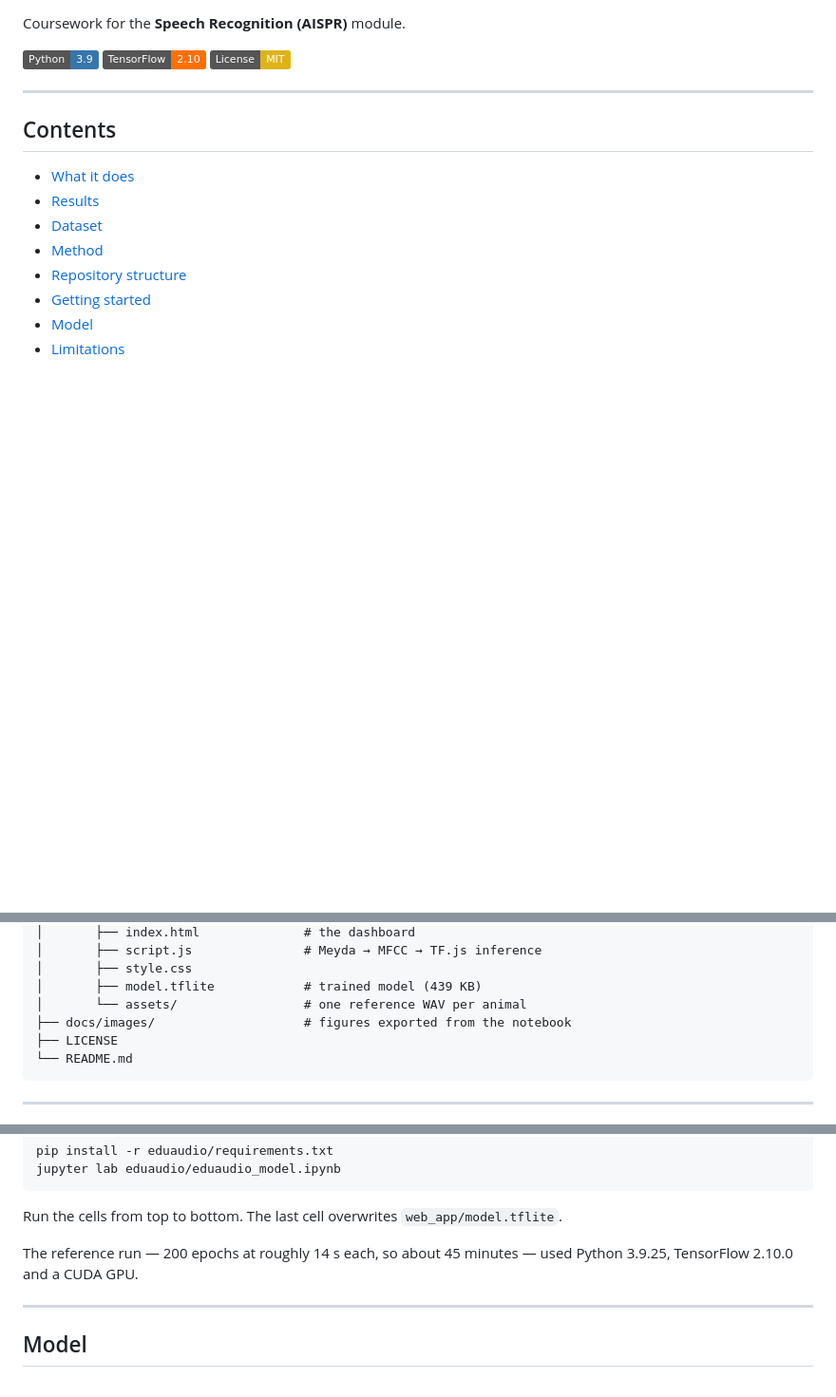
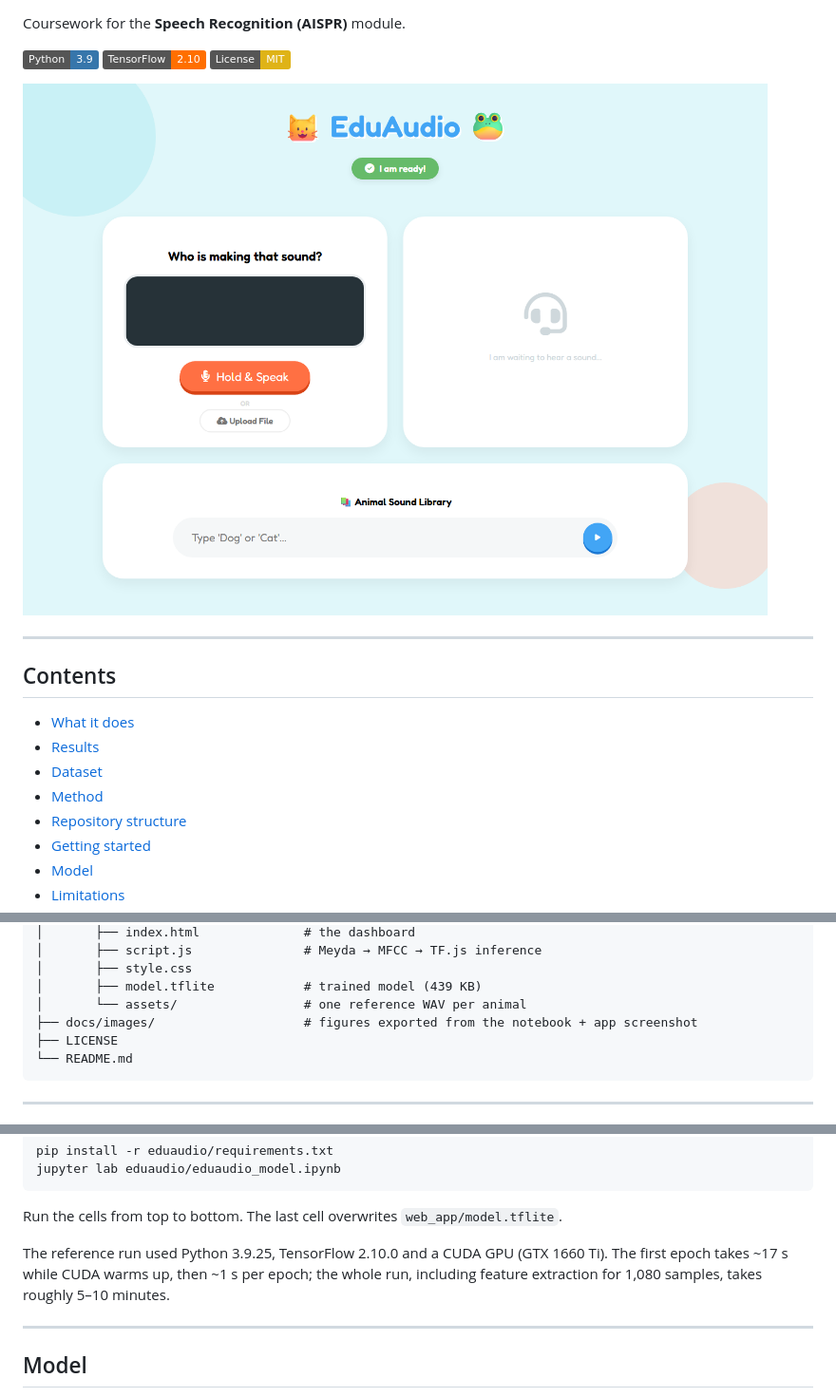
Before and after one commit to vexwh/eduaudio, a Markdown page: README.md, 3 parts joined by grey strips. Shown at 95% size. Rendered like a GitHub page; pictures changed too: docs/images/web-app.png (added); badges without logos; blank space fills up the shorter version.

````diff
--- a/README.md
+++ b/README.md
@@ -12,6 +12,8 @@ Coursework for the **Speech Recognition (AISPR)** module.
 ![Python 3.9](https://img.shields.io/badge/Python-3.9-3776AB?logo=python&logoColor=white)
 ![TensorFlow 2.10](https://img.shields.io/badge/TensorFlow-2.10-FF6F00?logo=tensorflow&logoColor=white)
 ![License: MIT](https://img.shields.io/badge/License-MIT-yellow.svg)
+
+![The EduAudio dashboard, with the model loaded and ready](docs/images/web-app.png)
 
 ---
 
@@ -171,7 +185,7 @@ loads with `@tensorflow/tfjs-tflite`.
 │       ├── style.css
 │       ├── model.tflite            # trained model (439 KB)
 │       └── assets/                 # one reference WAV per animal
-├── docs/images/                    # figures exported from the notebook
+├── docs/images/                    # figures exported from the notebook + app screenshot
 ├── LICENSE
 └── README.md
 ```
@@ -207,8 +221,9 @@ jupyter lab eduaudio/eduaudio_model.ipynb
 
 Run the cells from top to bottom. The last cell overwrites `web_app/model.tflite`.
 
-The reference run — 200 epochs at roughly 14 s each, so about 45 minutes — used
-Python 3.9.25, TensorFlow 2.10.0 and a CUDA GPU.
+The reference run used Python 3.9.25, TensorFlow 2.10.0 and a CUDA GPU (GTX 1660 Ti). The
+first epoch takes ~17 s while CUDA warms up, then ~1 s per epoch; the whole run, including
+feature extraction for 1,080 samples, takes roughly 5–10 minutes.
 
 ---
 
````
Also changed, not shown: other parts of README.md (+55 -52 lines), docs/images/confusion-matrix.png, docs/images/training-curves.png, 2 other files.
